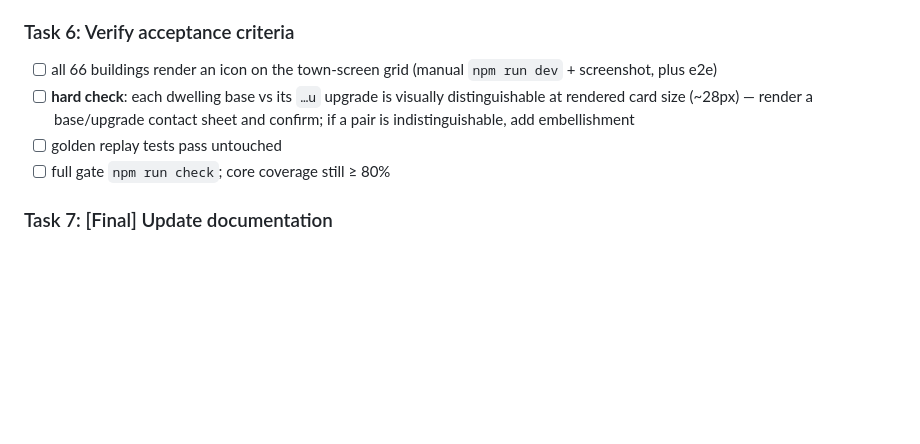
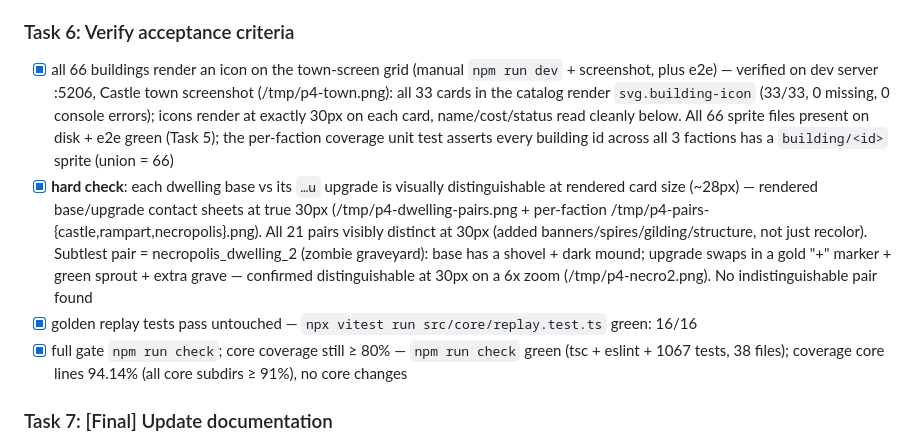
Before and after one commit to tdragon/heroes, a Markdown page: docs/plans/20260613-graphics-phase4-town.md, the part around the change. GitHub-like rendering; blank space fills up the shorter version.

Commit message:
chore: verify phase 4 acceptance criteria

```diff
--- a/docs/plans/20260613-graphics-phase4-town.md
+++ b/docs/plans/20260613-graphics-phase4-town.md
@@ -215,13 +215,28 @@ Key decisions:
 
 ### Task 6: Verify acceptance criteria
 
-- [ ] all 66 buildings render an icon on the town-screen grid (manual
-      `npm run dev` + screenshot, plus e2e)
-- [ ] **hard check**: each dwelling base vs its `…u` upgrade is visually
-      distinguishable at rendered card size (~28px) — render a base/upgrade
-      contact sheet and confirm; if a pair is indistinguishable, add embellishment
-- [ ] golden replay tests pass untouched
-- [ ] full gate `npm run check`; core coverage still ≥ 80%
+- [x] all 66 buildings render an icon on the town-screen grid (manual
+      `npm run dev` + screenshot, plus e2e) — verified on dev server :5206,
+      Castle town screenshot (/tmp/p4-town.png): all 33 cards in the catalog
+      render `svg.building-icon` (33/33, 0 missing, 0 console errors); icons
+      render at exactly 30px on each card, name/cost/status read cleanly below.
+      All 66 sprite files present on disk + e2e green (Task 5); the per-faction
+      coverage unit test asserts every building id across all 3 factions has a
+      `building/<id>` sprite (union = 66)
+- [x] **hard check**: each dwelling base vs its `…u` upgrade is visually
+      distinguishable at rendered card size (~28px) — rendered base/upgrade
+      contact sheets at true 30px (/tmp/p4-dwelling-pairs.png + per-faction
+      /tmp/p4-pairs-{castle,rampart,necropolis}.png). All 21 pairs visibly
+      distinct at 30px (added banners/spires/gilding/structure, not just recolor).
+      Subtlest pair = necropolis_dwelling_2 (zombie graveyard): base has a
+      shovel + dark mound; upgrade swaps in a gold "+" marker + green sprout +
+      extra grave — confirmed distinguishable at 30px on a 6x zoom
+      (/tmp/p4-necro2.png). No indistinguishable pair found
+- [x] golden replay tests pass untouched — `npx vitest run
+      src/core/replay.test.ts` green: 16/16
+- [x] full gate `npm run check`; core coverage still ≥ 80% — `npm run check`
+      green (tsc + eslint + 1067 tests, 38 files); coverage core lines 94.14%
+      (all core subdirs ≥ 91%), no core changes
 
 ### Task 7: [Final] Update documentation
 
```
